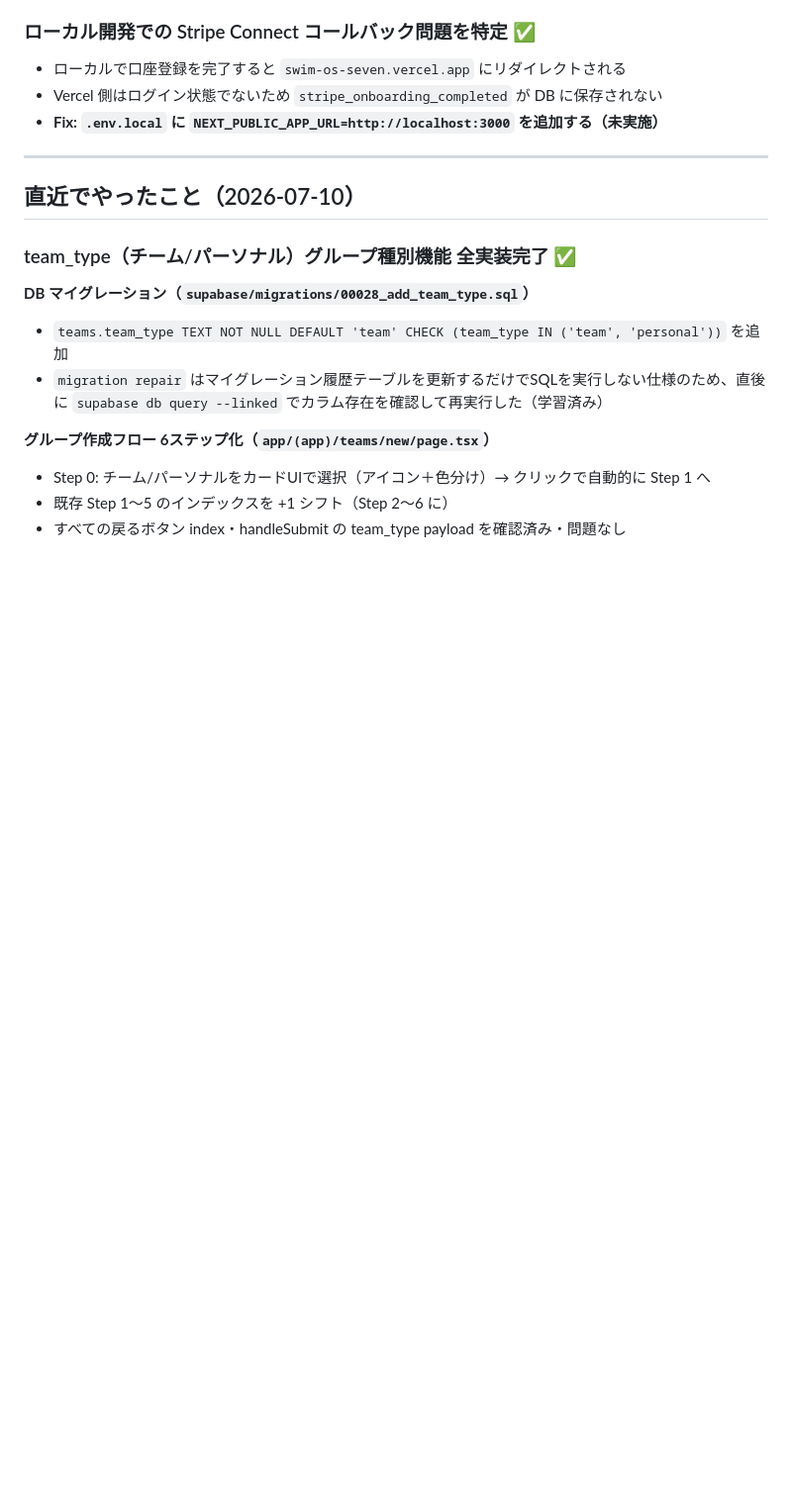
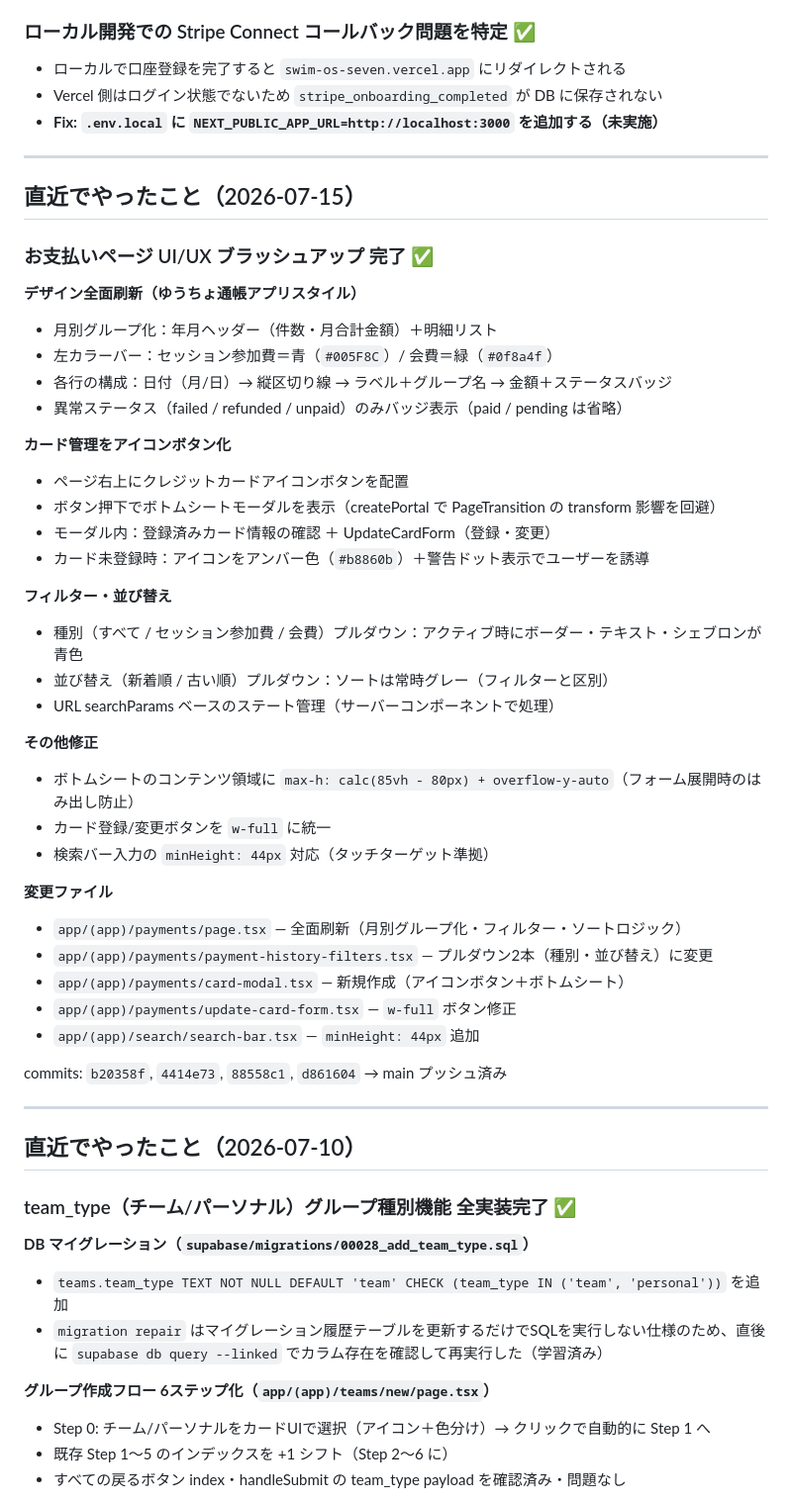
Before and after one commit to ktomoyuki0227/swim-os, a Markdown page: docs/status.md, the part around the change. Shown at 99% size. Drawn GitHub-style; blank space fills up the shorter version.

Commit message:
docs: お支払いページ UI/UX ブラッシュアップの進捗を status.md に反映

```diff
--- a/docs/status.md
+++ b/docs/status.md
@@ -839,6 +839,43 @@ commits: `5a7aef6`, `60f017b`, `acc7874`, `177701a`, `b4d5d2e` → main
 
 ---
 
+## 直近でやったこと（2026-07-15）
+
+### お支払いページ UI/UX ブラッシュアップ 完了 ✅
+
+**デザイン全面刷新（ゆうちょ通帳アプリスタイル）**
+- 月別グループ化：年月ヘッダー（件数・月合計金額）＋明細リスト
+- 左カラーバー：セッション参加費＝青（`#005F8C`）/ 会費＝緑（`#0f8a4f`）
+- 各行の構成：日付（月/日）→ 縦区切り線 → ラベル＋グループ名 → 金額＋ステータスバッジ
+- 異常ステータス（failed / refunded / unpaid）のみバッジ表示（paid / pending は省略）
+
+**カード管理をアイコンボタン化**
+- ページ右上にクレジットカードアイコンボタンを配置
+- ボタン押下でボトムシートモーダルを表示（createPortal で PageTransition の transform 影響を回避）
+- モーダル内：登録済みカード情報の確認 ＋ UpdateCardForm（登録・変更）
+- カード未登録時：アイコンをアンバー色（`#b8860b`）＋警告ドット表示でユーザーを誘導
+
+**フィルター・並び替え**
+- 種別（すべて / セッション参加費 / 会費）プルダウン：アクティブ時にボーダー・テキスト・シェブロンが青色
+- 並び替え（新着順 / 古い順）プルダウン：ソートは常時グレー（フィルターと区別）
+- URL searchParams ベースのステート管理（サーバーコンポーネントで処理）
+
+**その他修正**
+- ボトムシートのコンテンツ領域に `max-h: calc(85vh - 80px) + overflow-y-auto`（フォーム展開時のはみ出し防止）
+- カード登録/変更ボタンを `w-full` に統一
+- 検索バー入力の `minHeight: 44px` 対応（タッチターゲット準拠）
+
+**変更ファイル**
+- `app/(app)/payments/page.tsx` — 全面刷新（月別グループ化・フィルター・ソートロジック）
+- `app/(app)/payments/payment-history-filters.tsx` — プルダウン2本（種別・並び替え）に変更
+- `app/(app)/payments/card-modal.tsx` — 新規作成（アイコンボタン＋ボトムシート）
+- `app/(app)/payments/update-card-form.tsx` — `w-full` ボタン修正
+- `app/(app)/search/search-bar.tsx` — `minHeight: 44px` 追加
+
+commits: `b20358f`, `4414e73`, `88558c1`, `d861604` → main プッシュ済み
+
+---
+
 ## 直近でやったこと（2026-07-10）
 
 ### team_type（チーム/パーソナル）グループ種別機能 全実装完了 ✅
```
